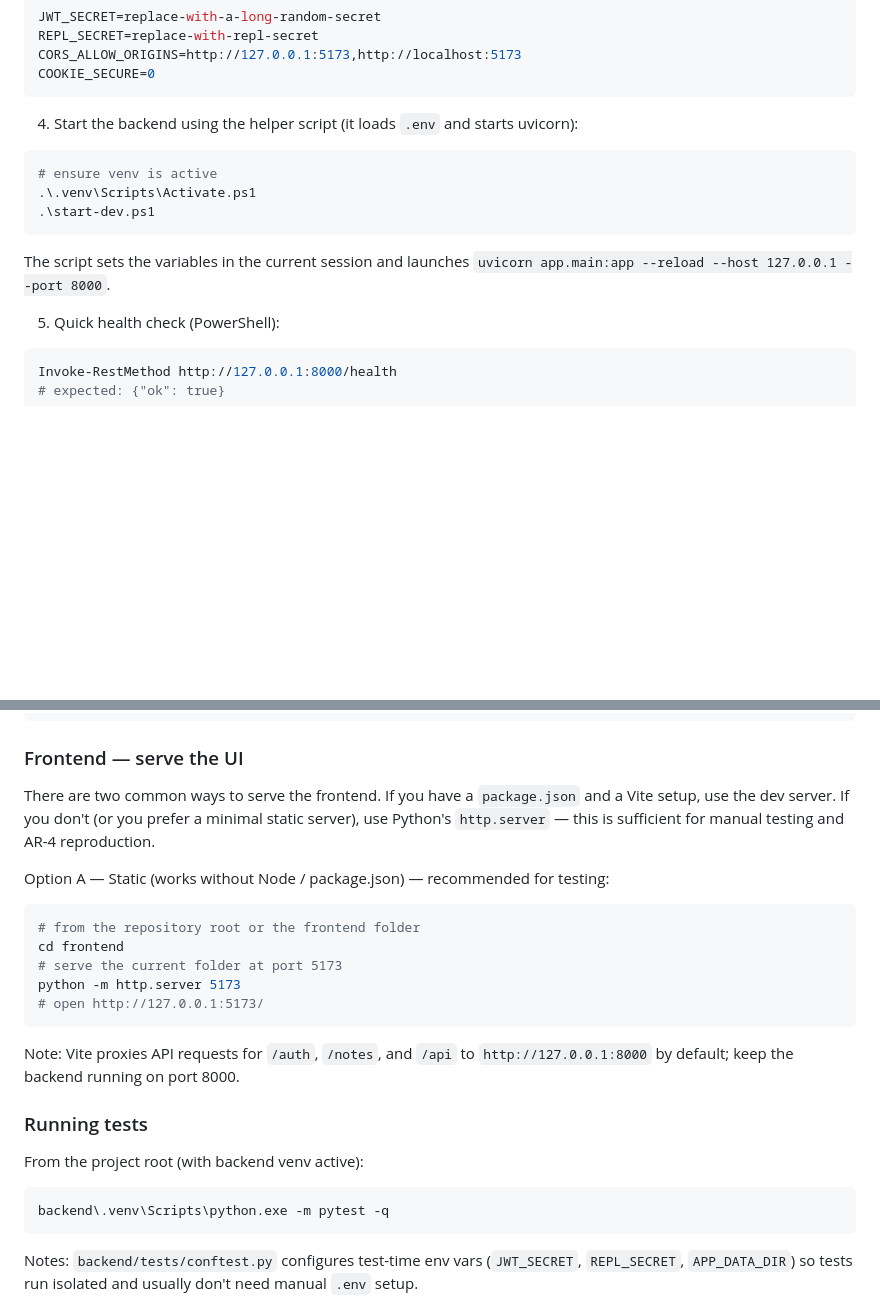
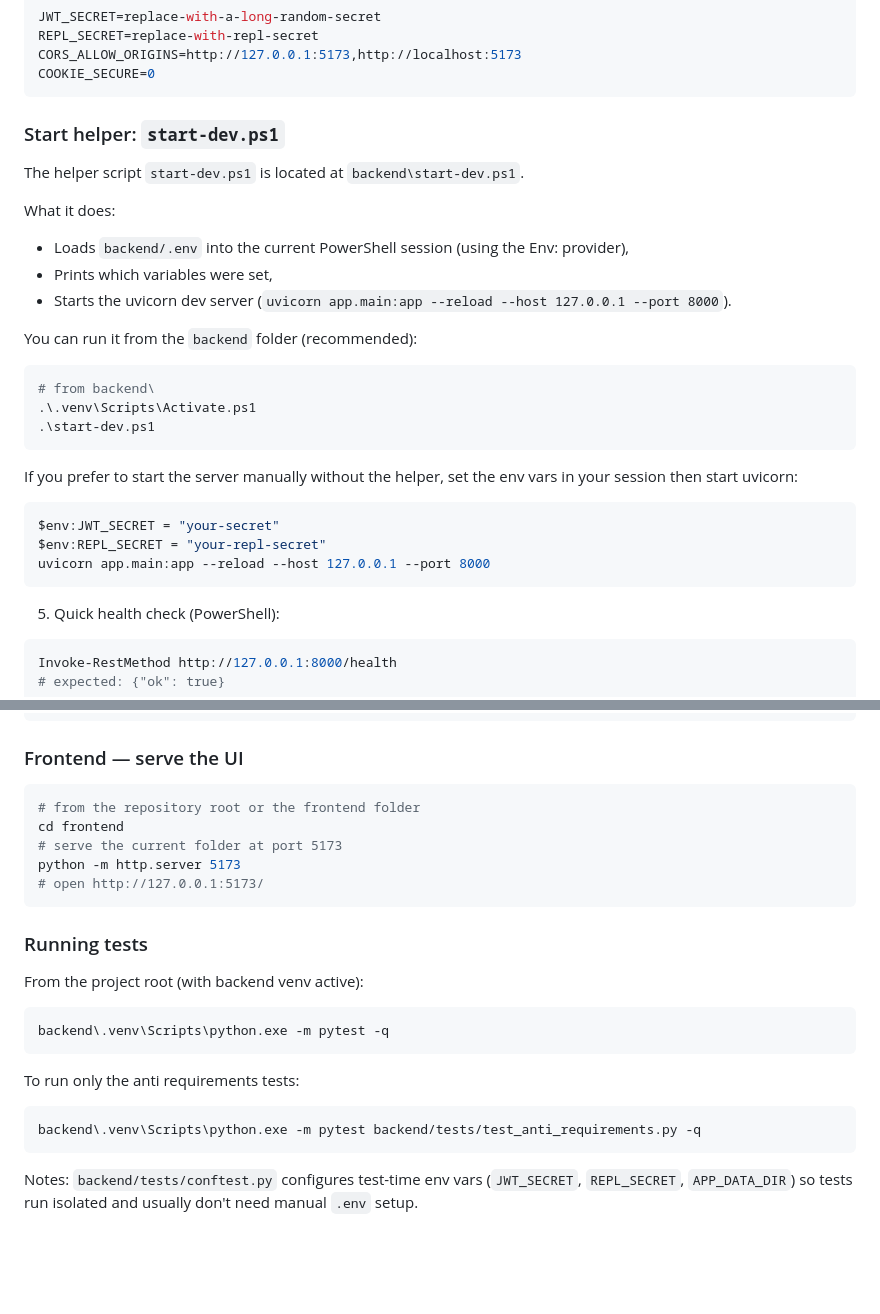
Before and after one commit to SalmaIDM8/SECURITY-notes-storing-software, a Markdown page: README.md, 2 parts joined by grey strips. Rendered like a GitHub page; blank space fills up the shorter version.

Commit message:
readme: final fix

````diff
--- a/README.md
+++ b/README.md
@@ -134,15 +134,31 @@ CORS_ALLOW_ORIGINS=http://127.0.0.1:5173,http://localhost:5173
 COOKIE_SECURE=0
 ```
 
-4. Start the backend using the helper script (it loads `.env` and starts uvicorn):
+### Start helper: `start-dev.ps1`
+
+The helper script `start-dev.ps1` is located at `backend\start-dev.ps1`.
+
+What it does:
+- Loads `backend/.env` into the current PowerShell session (using the Env: provider),
+- Prints which variables were set,
+- Starts the uvicorn dev server (`uvicorn app.main:app --reload --host 127.0.0.1 --port 8000`).
+
+You can run it from the `backend` folder (recommended):
 
 ```powershell
-# ensure venv is active
+# from backend\
 .\.venv\Scripts\Activate.ps1
 .\start-dev.ps1
 ```
 
-The script sets the variables in the current session and launches `uvicorn app.main:app --reload --host 127.0.0.1 --port 8000`.
+
+If you prefer to start the server manually without the helper, set the env vars in your session then start uvicorn:
+
+```powershell
+$env:JWT_SECRET = "your-secret"
+$env:REPL_SECRET = "your-repl-secret"
+uvicorn app.main:app --reload --host 127.0.0.1 --port 8000
+```
 
 5. Quick health check (PowerShell):
 
@@ -175,9 +191,6 @@ python -m pip install bcrypt
 ```
 
 ### Frontend — serve the UI
-There are two common ways to serve the frontend. If you have a `package.json` and a Vite setup, use the dev server. If you don't (or you prefer a minimal static server), use Python's `http.server` — this is sufficient for manual testing and AR-4 reproduction.
-
-Option A — Static (works without Node / package.json) — recommended for testing:
 
 ```powershell
 # from the repository root or the frontend folder
@@ -187,14 +200,16 @@ python -m http.server 5173
 # open http://127.0.0.1:5173/
 ```
 
-
-Note: Vite proxies API requests for `/auth`, `/notes`, and `/api` to `http://127.0.0.1:8000` by default; keep the backend running on port 8000.
-
 ### Running tests
 From the project root (with backend venv active):
 
 ```powershell
 backend\.venv\Scripts\python.exe -m pytest -q
+```
+To run only the anti requirements tests:
+
+```powershell
+backend\.venv\Scripts\python.exe -m pytest backend/tests/test_anti_requirements.py -q
 ```
 
 Notes: `backend/tests/conftest.py` configures test-time env vars (`JWT_SECRET`, `REPL_SECRET`, `APP_DATA_DIR`) so tests run isolated and usually don't need manual `.env` setup.
````
